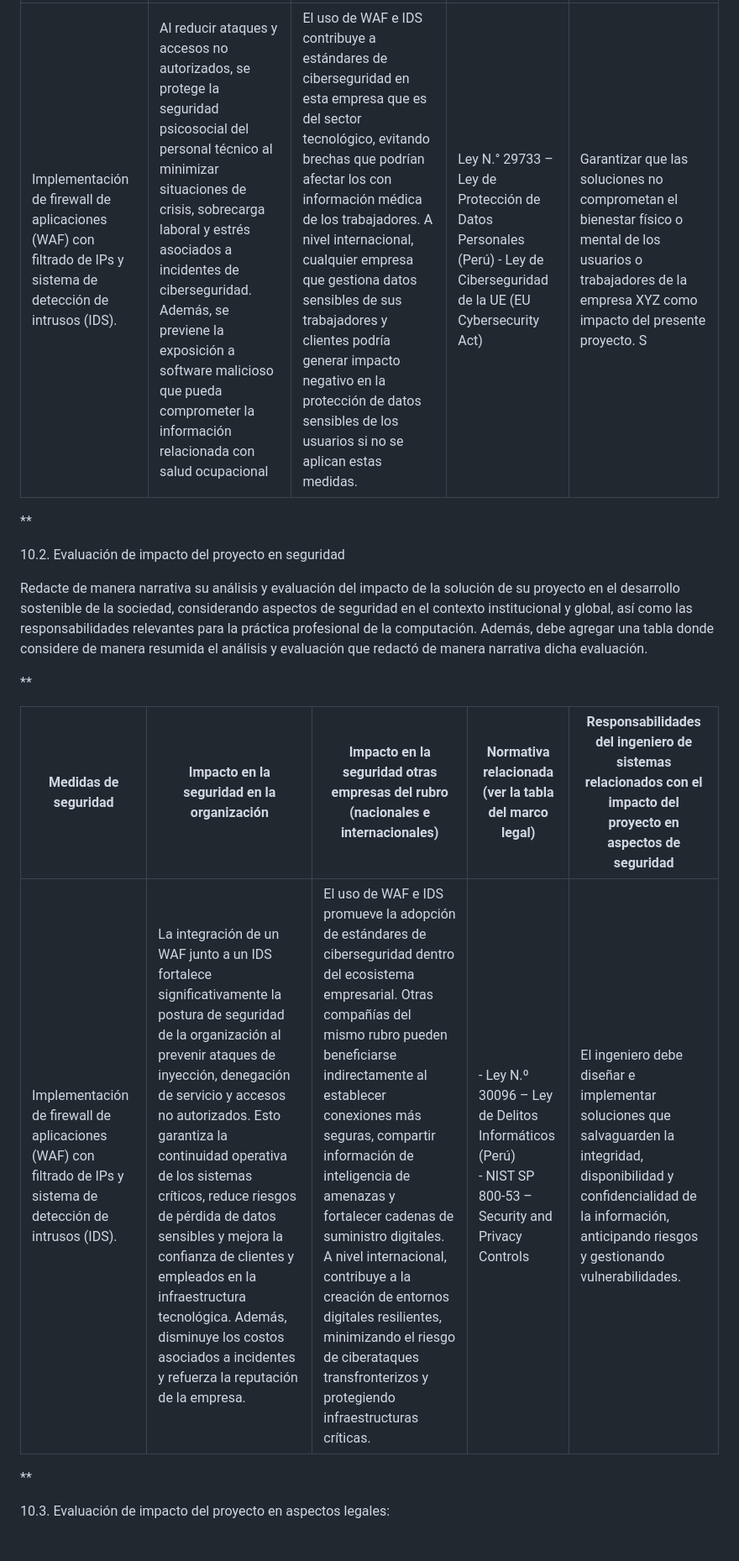
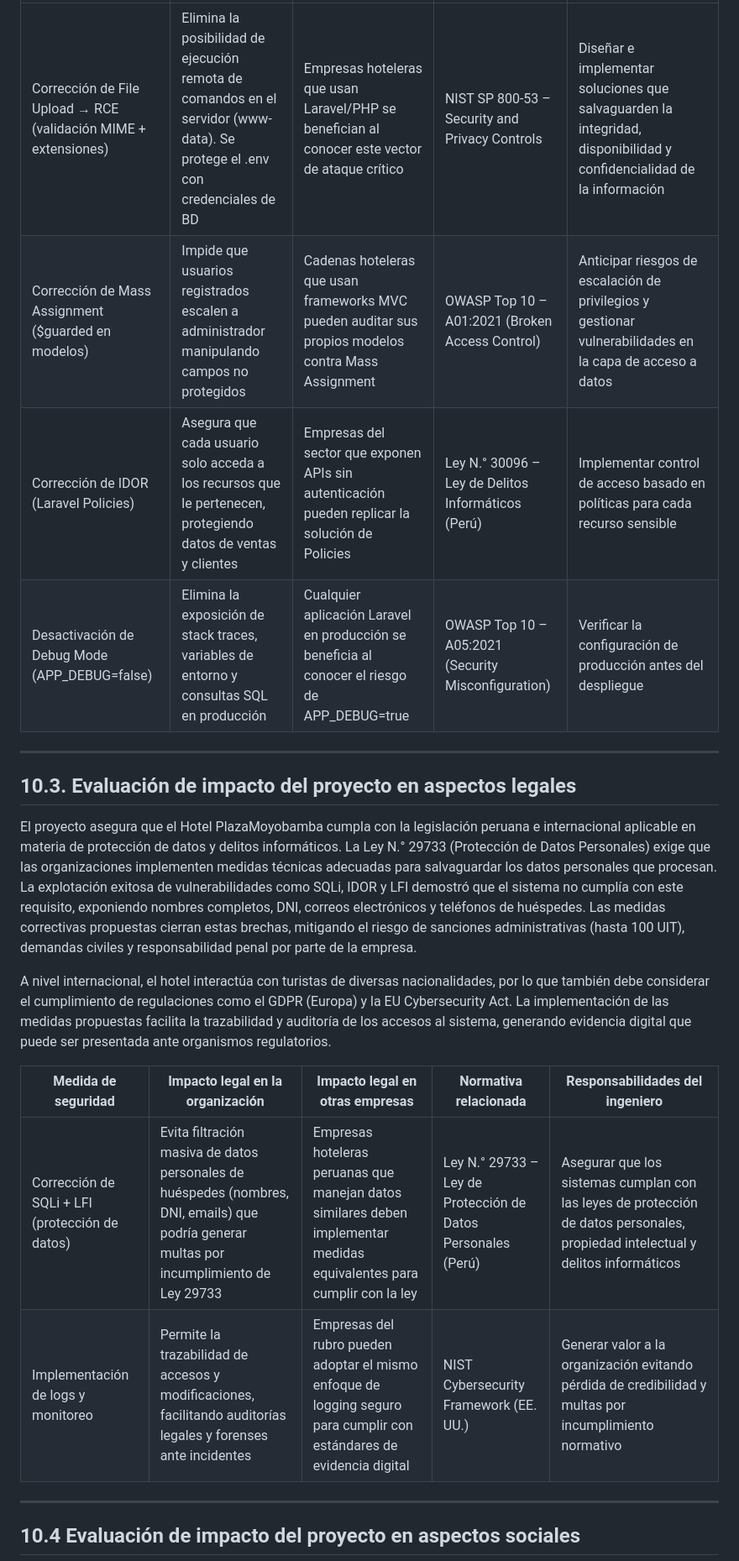
Before and after one commit to bvasquezkeysije/PLAZAMOYOBANBA, a Markdown page: PAF/Parte 14 - ANÁLISIS DE IMPACTO DEL PROYECTO.md, the part around one of its changes. Shown at 84% size. Drawn GitHub-style.

Commit message:
Parte 14 completa con impacto real (salud, seguridad, legal, social). Fix formato Parte 2.

```diff
--- a/PAF/Parte 14 - ANÁLISIS DE IMPACTO DEL PROYECTO.md
+++ b/PAF/Parte 14 - ANÁLISIS DE IMPACTO DEL PROYECTO.md
@@ -13,19 +24,23 @@ Redacte de manera narrativa su análisis y evaluación del impacto de la soluci
 |---|---|---|---|---|
-| Implementación de firewall de aplicaciones (WAF) con filtrado de IPs y sistema de detección de intrusos (IDS). | Al reducir ataques y accesos no autorizados, se protege la seguridad psicosocial del personal técnico al minimizar situaciones de crisis, sobrecarga laboral y estrés asociados a incidentes de ciberseguridad. Además, se previene la exposición a software malicioso que pueda comprometer la información relacionada con salud ocupacional | El uso de WAF e IDS contribuye a estándares de ciberseguridad en esta empresa que es del sector tecnológico, evitando brechas que podrían afectar los con información médica de los trabajadores. A nivel internacional, cualquier empresa que gestiona datos sensibles de sus trabajadores y clientes podría generar impacto negativo en la protección de datos sensibles de los usuarios si no se aplican estas medidas. | Ley N.° 29733 – Ley de Protección de Datos Personales (Perú) - Ley de Ciberseguridad de la UE (EU Cybersecurity Act) | Garantizar que las soluciones no comprometan el bienestar físico o mental de los usuarios o trabajadores de la empresa XYZ como impacto del presente proyecto. S |
+| Corrección de File Upload → RCE (validación MIME + extensiones) | Elimina la posibilidad de ejecución remota de comandos en el servidor (www-data). Se protege el .env con credenciales de BD | Empresas hoteleras que usan Laravel/PHP se benefician al conocer este vector de ataque crítico | NIST SP 800-53 – Security and Privacy Controls | Diseñar e implementar soluciones que salvaguarden la integridad, disponibilidad y confidencialidad de la información |
+| Corrección de Mass Assignment ($guarded en modelos) | Impide que usuarios registrados escalen a administrador manipulando campos no protegidos | Cadenas hoteleras que usan frameworks MVC pueden auditar sus propios modelos contra Mass Assignment | OWASP Top 10 – A01:2021 (Broken Access Control) | Anticipar riesgos de escalación de privilegios y gestionar vulnerabilidades en la capa de acceso a datos |
+| Corrección de IDOR (Laravel Policies) | Asegura que cada usuario solo acceda a los recursos que le pertenecen, protegiendo datos de ventas y clientes | Empresas del sector que exponen APIs sin autenticación pueden replicar la solución de Policies | Ley N.° 30096 – Ley de Delitos Informáticos (Perú) | Implementar control de acceso basado en políticas para cada recurso sensible |
+| Desactivación de Debug Mode (APP_DEBUG=false) | Elimina la exposición de stack traces, variables de entorno y consultas SQL en producción | Cualquier aplicación Laravel en producción se beneficia al conocer el riesgo de APP_DEBUG=true | OWASP Top 10 – A05:2021 (Security Misconfiguration) | Verificar la configuración de producción antes del despliegue |
 
-**
+---
 
-10.2. Evaluación de impacto del proyecto en seguridad
+## 10.3. Evaluación de impacto del proyecto en aspectos legales
 
-Redacte de manera narrativa su análisis y evaluación del impacto de la solución de su proyecto en el desarrollo sostenible de la sociedad, considerando aspectos de seguridad en el contexto institucional y global, así como las responsabilidades relevantes para la práctica profesional de la computación. Además, debe agregar una tabla donde considere de manera resumida el análisis y evaluación que redactó de manera narrativa dicha evaluación.
+El proyecto asegura que el Hotel PlazaMoyobamba cumpla con la legislación peruana e internacional aplicable en materia de protección de datos y delitos informáticos. La Ley N.° 29733 (Protección de Datos Personales) exige que las organizaciones implementen medidas técnicas adecuadas para salvaguardar los datos personales que procesan. La explotación exitosa de vulnerabilidades como SQLi, IDOR y LFI demostró que el sistema no cumplía con este requisito, exponiendo nombres completos, DNI, correos electrónicos y teléfonos de huéspedes. Las medidas correctivas propuestas cierran estas brechas, mitigando el riesgo de sanciones administrativas (hasta 100 UIT), demandas civiles y responsabilidad penal por parte de la empresa.
 
-**
+A nivel internacional, el hotel interactúa con turistas de diversas nacionalidades, por lo que también debe considerar el cumplimiento de regulaciones como el GDPR (Europa) y la EU Cybersecurity Act. La implementación de las medidas propuestas facilita la trazabilidad y auditoría de los accesos al sistema, generando evidencia digital que puede ser presentada ante organismos regulatorios.
 
-| Medidas de seguridad                                                                                           | Impacto en la seguridad en la organización                                                                                                                                                                                                                                                                                                                                                                                                                                                     | Impacto en la seguridad otras empresas del rubro (nacionales e internacionales)                                                                                                                                                                                                                                                                                                                                                                                                                         | Normativa relacionada (ver la tabla del marco legal)                                                     | Responsabilidades del ingeniero de sistemas relacionados con el impacto del proyecto en aspectos de seguridad                                                                               |
-| -------------------------------------------------------------------------------------------------------------- | ---------------------------------------------------------------------------------------------------------------------------------------------------------------------------------------------------------------------------------------------------------------------------------------------------------------------------------------------------------------------------------------------------------------------------------------------------------------------------------------------- | ------------------------------------------------------------------------------------------------------------------------------------------------------------------------------------------------------------------------------------------------------------------------------------------------------------------------------------------------------------------------------------------------------------------------------------------------------------------------------------------------------- | -------------------------------------------------------------------------------------------------------- | ------------------------------------------------------------------------------------------------------------------------------------------------------------------------------------------- |
-| Implementación de firewall de aplicaciones (WAF) con filtrado de IPs y sistema de detección de intrusos (IDS). | La integración de un WAF junto a un IDS fortalece significativamente la postura de seguridad de la organización al prevenir ataques de inyección, denegación de servicio y accesos no autorizados. Esto garantiza la continuidad operativa de los sistemas críticos, reduce riesgos de pérdida de datos sensibles y mejora la confianza de clientes y empleados en la infraestructura tecnológica. Además, disminuye los costos asociados a incidentes y refuerza la reputación de la empresa. | El uso de WAF e IDS promueve la adopción de estándares de ciberseguridad dentro del ecosistema empresarial. Otras compañías del mismo rubro pueden beneficiarse indirectamente al establecer conexiones más seguras, compartir información de inteligencia de amenazas y fortalecer cadenas de suministro digitales. A nivel internacional, contribuye a la creación de entornos digitales resilientes, minimizando el riesgo de ciberataques transfronterizos y protegiendo infraestructuras críticas. | - Ley N.º 30096 – Ley de Delitos Informáticos (Perú)<br>- NIST SP 800-53 – Security and Privacy Controls | El ingeniero debe diseñar e implementar soluciones que salvaguarden la integridad, disponibilidad y confidencialidad de la información, anticipando riesgos y gestionando vulnerabilidades. |
+| Medida de seguridad | Impacto legal en la organización | Impacto legal en otras empresas | Normativa relacionada | Responsabilidades del ingeniero |
+|---|---|---|---|---|
+| Corrección de SQLi + LFI (protección de datos) | Evita filtración masiva de datos personales de huéspedes (nombres, DNI, emails) que podría generar multas por incumplimiento de Ley 29733 | Empresas hoteleras peruanas que manejan datos similares deben implementar medidas equivalentes para cumplir con la ley | Ley N.° 29733 – Ley de Protección de Datos Personales (Perú) | Asegurar que los sistemas cumplan con las leyes de protección de datos personales, propiedad intelectual y delitos informáticos |
+| Implementación de logs y monitoreo | Permite la trazabilidad de accesos y modificaciones, facilitando auditorías legales y forenses ante incidentes | Empresas del rubro pueden adoptar el mismo enfoque de logging seguro para cumplir con estándares de evidencia digital | NIST Cybersecurity Framework (EE. UU.) | Generar valor a la organización evitando pérdida de credibilidad y multas por incumplimiento normativo |
 
-**
+---
 
-10.3. Evaluación de impacto del proyecto en aspectos legales:
+## 10.4 Evaluación de impacto del proyecto en aspectos sociales
 
```
Also changed, not shown: other parts of PAF/Parte 14 - ANÁLISIS DE IMPACTO DEL PROYECTO.md (+22 -23 lines), PAF/Parte 2 - JUSTIFICACIÓN.md (+1 -1 lines).
